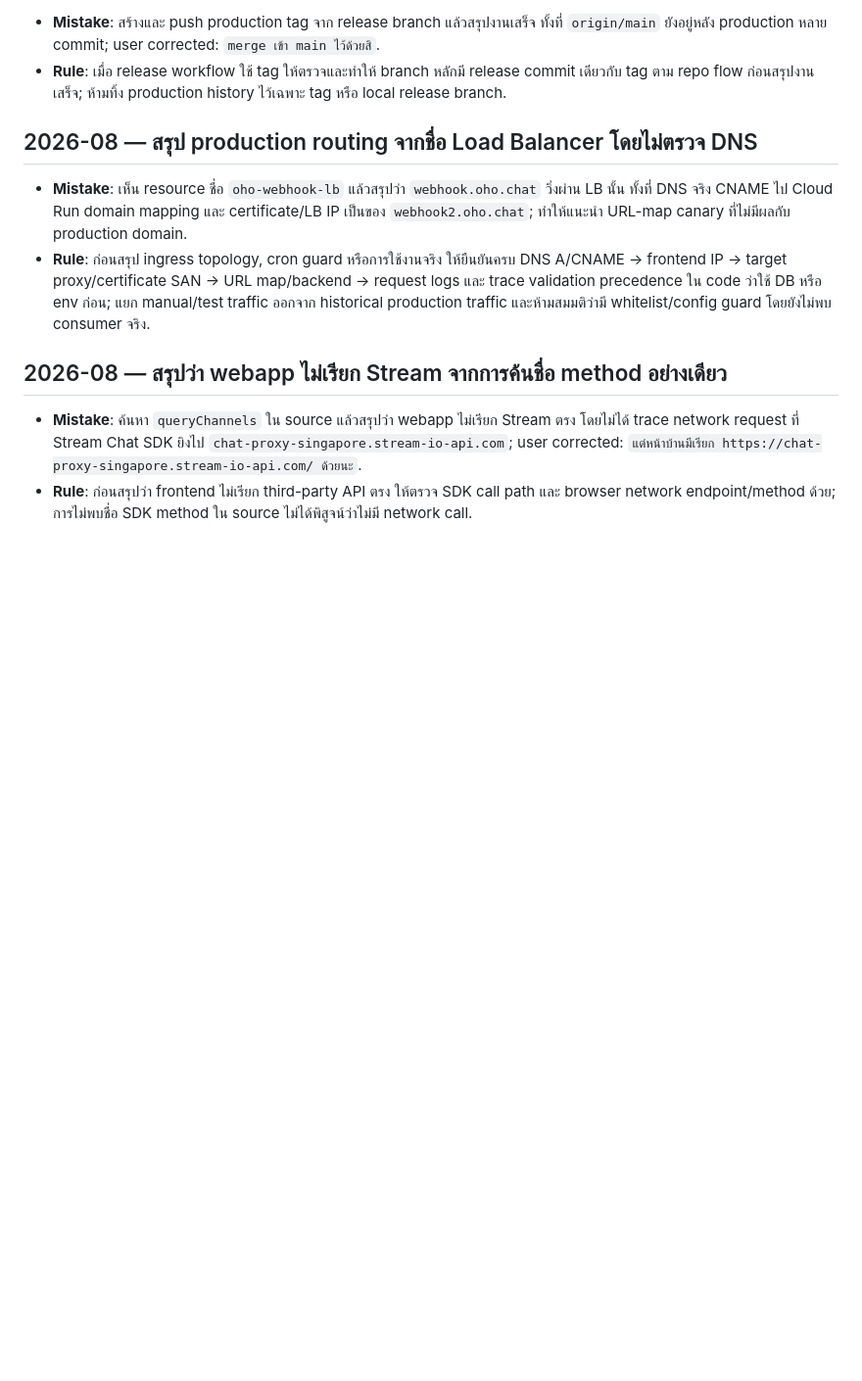
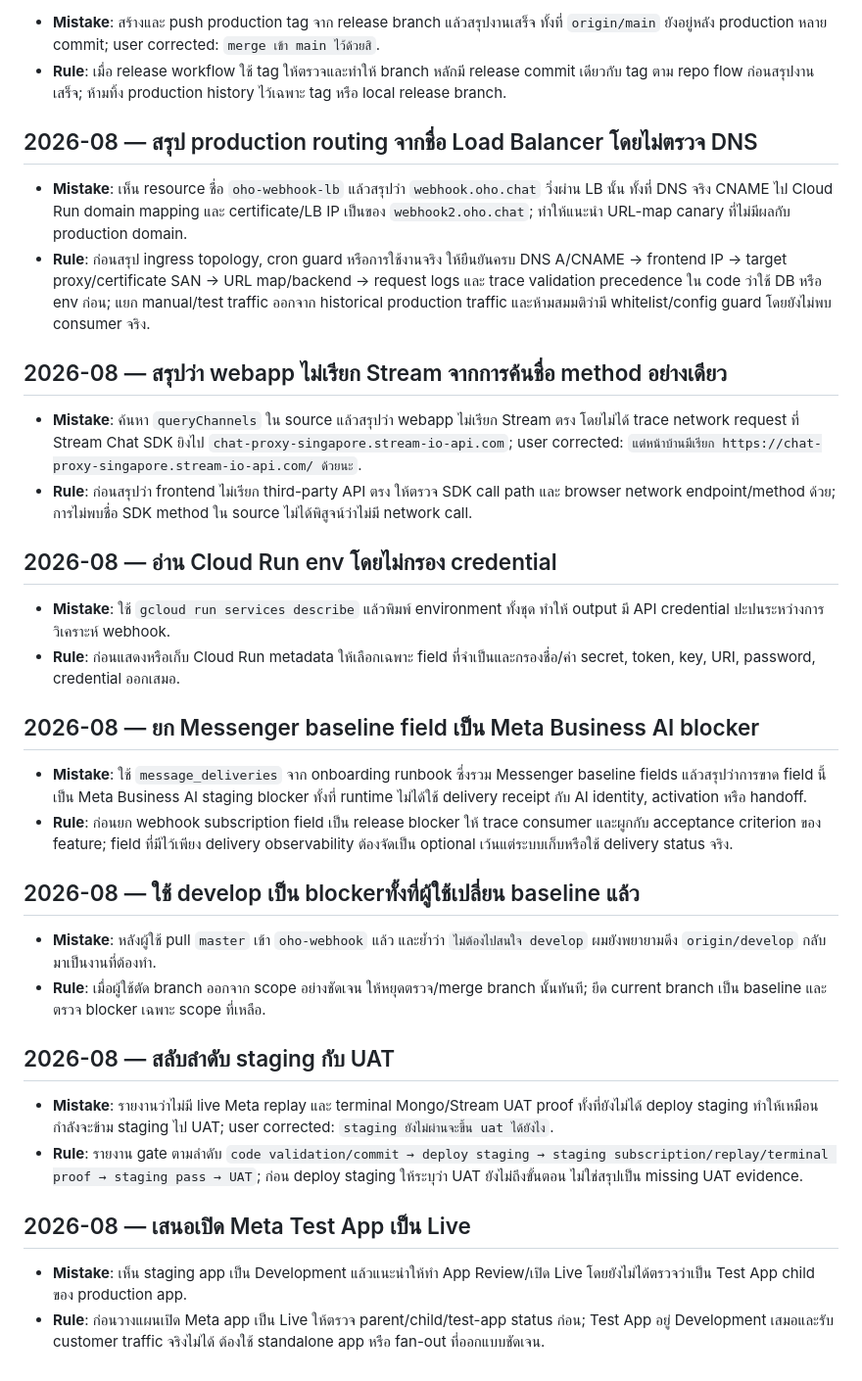
Before and after one commit to tourlek/ai-main, a Markdown page: memory/lessons/LESSONS.md, the part around the change. Shown at 98% size. Rendered like a GitHub page; blank space fills up the shorter version.

Commit message:
chore(memory): auto-sync 2026-08-20 16:57

```diff
--- a/memory/lessons/LESSONS.md
+++ b/memory/lessons/LESSONS.md
@@ -145,3 +145,23 @@ consolidate: merge duplicates, drop obsolete ones, keep the rule one line each.
 ## 2026-08 — สรุปว่า webapp ไม่เรียก Stream จากการค้นชื่อ method อย่างเดียว
 - **Mistake**: ค้นหา `queryChannels` ใน source แล้วสรุปว่า webapp ไม่เรียก Stream ตรง โดยไม่ได้ trace network request ที่ Stream Chat SDK ยิงไป `chat-proxy-singapore.stream-io-api.com`; user corrected: `แต่หน้าบ้านมีเรียก https://chat-proxy-singapore.stream-io-api.com/ ด้วยนะ`.
 - **Rule**: ก่อนสรุปว่า frontend ไม่เรียก third-party API ตรง ให้ตรวจ SDK call path และ browser network endpoint/method ด้วย; การไม่พบชื่อ SDK method ใน source ไม่ได้พิสูจน์ว่าไม่มี network call.
+
+## 2026-08 — อ่าน Cloud Run env โดยไม่กรอง credential
+- **Mistake**: ใช้ `gcloud run services describe` แล้วพิมพ์ environment ทั้งชุด ทำให้ output มี API credential ปะปนระหว่างการวิเคราะห์ webhook.
+- **Rule**: ก่อนแสดงหรือเก็บ Cloud Run metadata ให้เลือกเฉพาะ field ที่จำเป็นและกรองชื่อ/ค่า secret, token, key, URI, password, credential ออกเสมอ.
+
+## 2026-08 — ยก Messenger baseline field เป็น Meta Business AI blocker
+- **Mistake**: ใช้ `message_deliveries` จาก onboarding runbook ซึ่งรวม Messenger baseline fields แล้วสรุปว่าการขาด field นี้เป็น Meta Business AI staging blocker ทั้งที่ runtime ไม่ได้ใช้ delivery receipt กับ AI identity, activation หรือ handoff.
+- **Rule**: ก่อนยก webhook subscription field เป็น release blocker ให้ trace consumer และผูกกับ acceptance criterion ของ feature; field ที่มีไว้เพียง delivery observability ต้องจัดเป็น optional เว้นแต่ระบบเก็บหรือใช้ delivery status จริง.
+
+## 2026-08 — ใช้ develop เป็น blockerทั้งที่ผู้ใช้เปลี่ยน baseline แล้ว
+- **Mistake**: หลังผู้ใช้ pull `master` เข้า `oho-webhook` แล้ว และย้ำว่า `ไม่ต้องไปสนใจ develop` ผมยังพยายามดึง `origin/develop` กลับมาเป็นงานที่ต้องทำ.
+- **Rule**: เมื่อผู้ใช้ตัด branch ออกจาก scope อย่างชัดเจน ให้หยุดตรวจ/merge branch นั้นทันที; ยึด current branch เป็น baseline และตรวจ blocker เฉพาะ scope ที่เหลือ.
+
+## 2026-08 — สลับลำดับ staging กับ UAT
+- **Mistake**: รายงานว่าไม่มี live Meta replay และ terminal Mongo/Stream UAT proof ทั้งที่ยังไม่ได้ deploy staging ทำให้เหมือนกำลังจะข้าม staging ไป UAT; user corrected: `staging ยังไม่ผ่านจะขึ้น uat ได้ยังไง`.
+- **Rule**: รายงาน gate ตามลำดับ `code validation/commit → deploy staging → staging subscription/replay/terminal proof → staging pass → UAT`; ก่อน deploy staging ให้ระบุว่า UAT ยังไม่ถึงขั้นตอน ไม่ใช่สรุปเป็น missing UAT evidence.
+
+## 2026-08 — เสนอเปิด Meta Test App เป็น Live
+- **Mistake**: เห็น staging app เป็น Development แล้วแนะนำให้ทำ App Review/เปิด Live โดยยังไม่ได้ตรวจว่าเป็น Test App child ของ production app.
+- **Rule**: ก่อนวางแผนเปิด Meta app เป็น Live ให้ตรวจ parent/child/test-app status ก่อน; Test App อยู่ Development เสมอและรับ customer traffic จริงไม่ได้ ต้องใช้ standalone app หรือ fan-out ที่ออกแบบชัดเจน.
```
